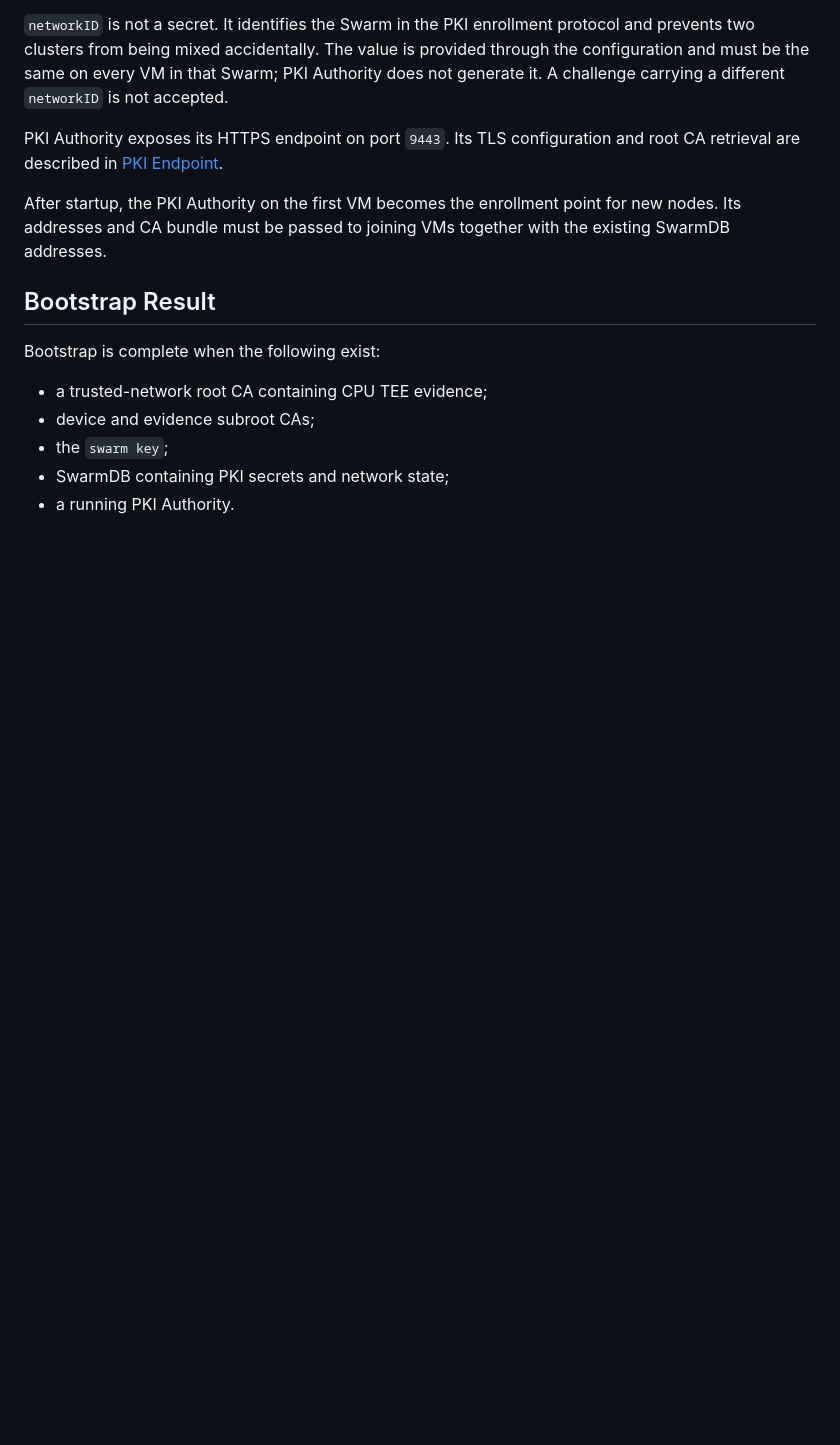
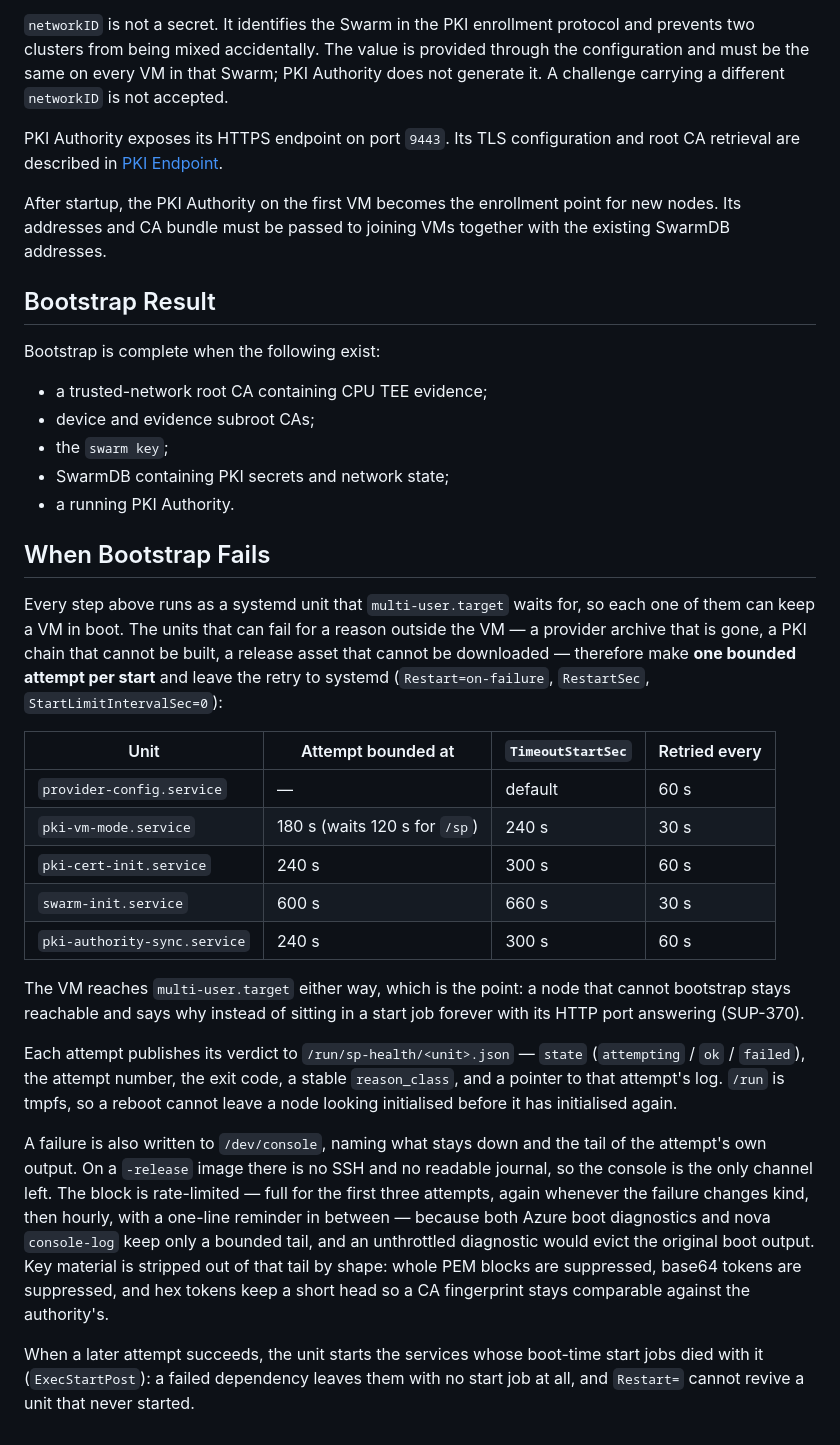
Before and after one commit to Super-Protocol/sp-vm, a Markdown page: docs/02-first-vm-bootstrap.md, the part around the change. GitHub-like rendering; blank space fills up the shorter version.

Commit message:
docs(boot): SUP-375 document the bounded bootstrap units and their verdicts
Says what an operator looking at a node that will not finish bootstrapping can
read: the per-unit attempt bounds and retry intervals, /run/sp-health/<unit>.json,
the console block and why it is rate-limited and redacted, and why a late
success starts services itself. Cross-referenced from the node-join section
SUP-372 added.

Co-Authored-By: Claude Opus 5 <noreply@anthropic.com>

```diff
--- a/docs/02-first-vm-bootstrap.md
+++ b/docs/02-first-vm-bootstrap.md
@@ -181,3 +181,44 @@ Bootstrap is complete when the following exist:
 - the `swarm key`;
 - SwarmDB containing PKI secrets and network state;
 - a running PKI Authority.
+
+## When Bootstrap Fails
+
+Every step above runs as a systemd unit that `multi-user.target` waits for, so
+each one of them can keep a VM in boot. The units that can fail for a reason
+outside the VM — a provider archive that is gone, a PKI chain that cannot be
+built, a release asset that cannot be downloaded — therefore make **one bounded
+attempt per start** and leave the retry to systemd (`Restart=on-failure`,
+`RestartSec`, `StartLimitIntervalSec=0`):
+
+| Unit | Attempt bounded at | `TimeoutStartSec` | Retried every |
+|---|---|---|---|
+| `provider-config.service` | — | default | 60 s |
+| `pki-vm-mode.service` | 180 s (waits 120 s for `/sp`) | 240 s | 30 s |
+| `pki-cert-init.service` | 240 s | 300 s | 60 s |
+| `swarm-init.service` | 600 s | 660 s | 30 s |
+| `pki-authority-sync.service` | 240 s | 300 s | 60 s |
+
+The VM reaches `multi-user.target` either way, which is the point: a node that
+cannot bootstrap stays reachable and says why instead of sitting in a start job
+forever with its HTTP port answering (SUP-370).
+
+Each attempt publishes its verdict to `/run/sp-health/<unit>.json` — `state`
+(`attempting` / `ok` / `failed`), the attempt number, the exit code, a stable
+`reason_class`, and a pointer to that attempt's log. `/run` is tmpfs, so a
+reboot cannot leave a node looking initialised before it has initialised again.
+
+A failure is also written to `/dev/console`, naming what stays down and the tail
+of the attempt's own output. On a `-release` image there is no SSH and no
+readable journal, so the console is the only channel left. The block is
+rate-limited — full for the first three attempts, again whenever the failure
+changes kind, then hourly, with a one-line reminder in between — because both
+Azure boot diagnostics and nova `console-log` keep only a bounded tail, and an
+unthrottled diagnostic would evict the original boot output. Key material is
+stripped out of that tail by shape: whole PEM blocks are suppressed, base64
+tokens are suppressed, and hex tokens keep a short head so a CA fingerprint
+stays comparable against the authority's.
+
+When a later attempt succeeds, the unit starts the services whose boot-time
+start jobs died with it (`ExecStartPost`): a failed dependency leaves them with
+no start job at all, and `Restart=` cannot revive a unit that never started.
```
Also changed, not shown: docs/03-node-join.md (+3 -1 lines).
